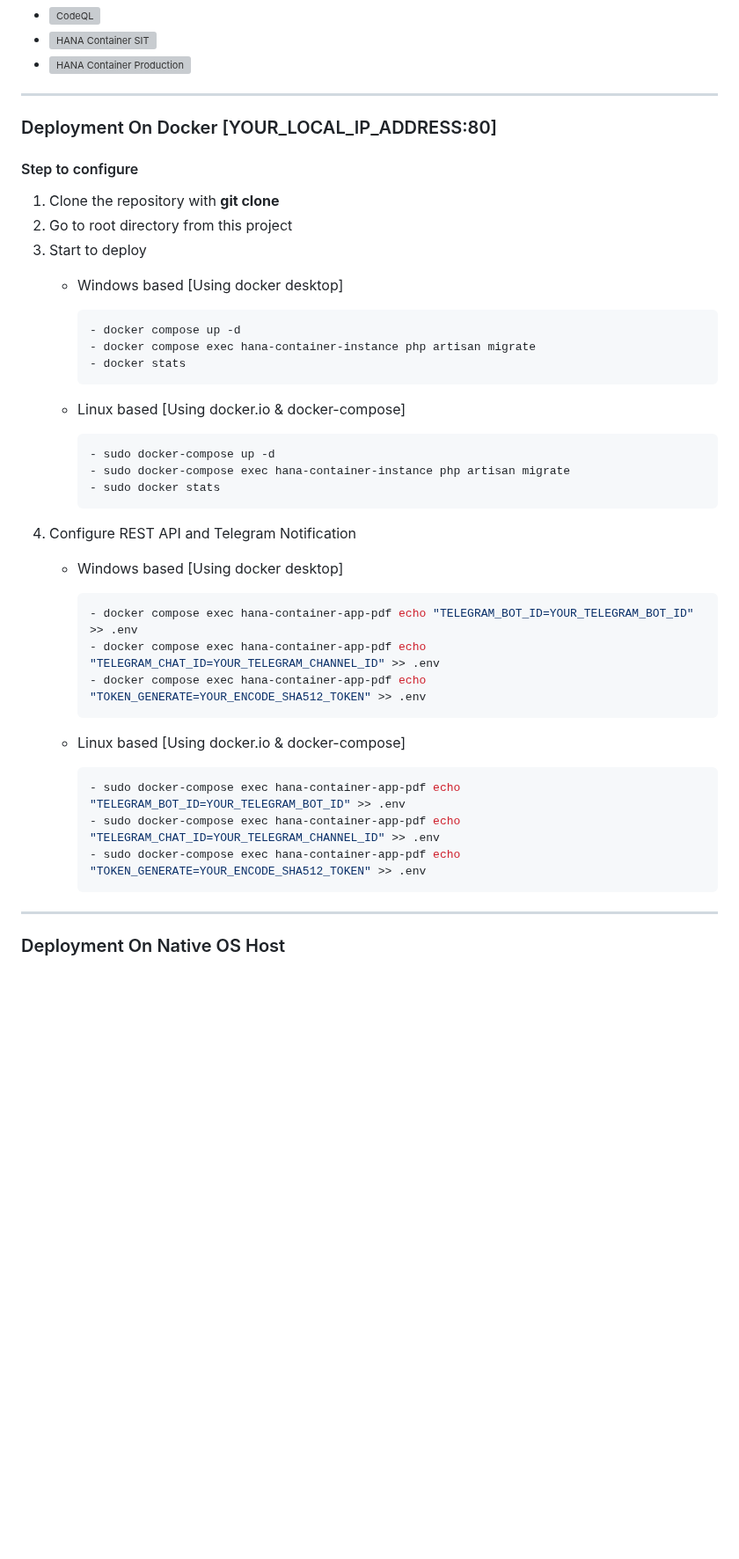
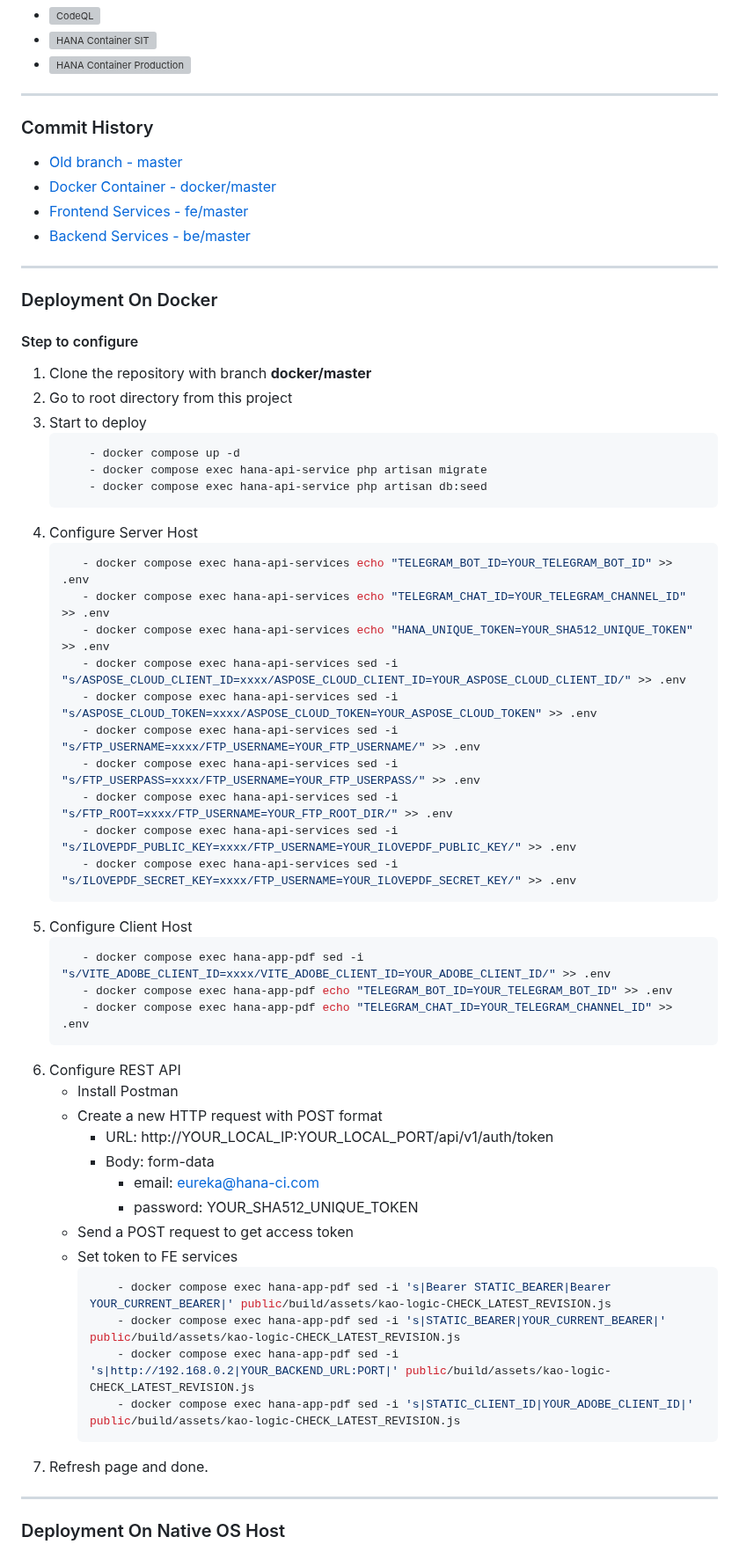
Before and after one commit to Nicklas373/HANA_PDF, a Markdown page: README.md, the part around one of its changes. Shown at 88% size. GitHub-like rendering; blank space fills up the shorter version; grey boxes are pictures that could not be loaded.

Commit message:
README: Update documentation
Signed-off-by: Dicky Herlambang (花） <herlambangdicky5@gmail.com>

`````diff
--- a/README.md
+++ b/README.md
@@ -42,38 +41,60 @@ used of Flowbite library to maintain responsive and materialize interface. And p
 
 ---
 
-### Deployment On Docker [YOUR_LOCAL_IP_ADDRESS:80]
+### Commit History
+- [Old branch - master](https://github.com/Nicklas373/Hana-PDF/tree/master)
+- [Docker Container - docker/master](https://github.com/Nicklas373/Hana-PDF/tree/docker/master)
+- [Frontend Services - fe/master](https://github.com/Nicklas373/Hana-PDF/tree/fe/master)
+- [Backend Services - be/master](https://github.com/Nicklas373/Hana-PDF/tree/be/master)
+
+---
+
+### Deployment On Docker
 #### Step to configure
-1. Clone the repository with __git clone__
+1. Clone the repository with branch __docker/master__
 2. Go to root directory from this project
 3. Start to deploy
-    - Windows based [Using docker desktop]
-        ```bash
+    ````bash
         - docker compose up -d
-        - docker compose exec hana-container-instance php artisan migrate
-        - docker stats
-        ```
+        - docker compose exec hana-api-service php artisan migrate
+        - docker compose exec hana-api-service php artisan db:seed
+    ````
+4. Configure Server Host
+     ````bash
+        - docker compose exec hana-api-services echo "TELEGRAM_BOT_ID=YOUR_TELEGRAM_BOT_ID" >> .env
+        - docker compose exec hana-api-services echo "TELEGRAM_CHAT_ID=YOUR_TELEGRAM_CHANNEL_ID" >> .env
+        - docker compose exec hana-api-services echo "HANA_UNIQUE_TOKEN=YOUR_SHA512_UNIQUE_TOKEN" >> .env
+        - docker compose exec hana-api-services sed -i "s/ASPOSE_CLOUD_CLIENT_ID=xxxx/ASPOSE_CLOUD_CLIENT_ID=YOUR_ASPOSE_CLOUD_CLIENT_ID/" >> .env
+        - docker compose exec hana-api-services sed -i "s/ASPOSE_CLOUD_TOKEN=xxxx/ASPOSE_CLOUD_TOKEN=YOUR_ASPOSE_CLOUD_TOKEN" >> .env
+        - docker compose exec hana-api-services sed -i "s/FTP_USERNAME=xxxx/FTP_USERNAME=YOUR_FTP_USERNAME/" >> .env
+        - docker compose exec hana-api-services sed -i "s/FTP_USERPASS=xxxx/FTP_USERNAME=YOUR_FTP_USERPASS/" >> .env
+        - docker compose exec hana-api-services sed -i "s/FTP_ROOT=xxxx/FTP_USERNAME=YOUR_FTP_ROOT_DIR/" >> .env
+        - docker compose exec hana-api-services sed -i "s/ILOVEPDF_PUBLIC_KEY=xxxx/FTP_USERNAME=YOUR_ILOVEPDF_PUBLIC_KEY/" >> .env
+        - docker compose exec hana-api-services sed -i "s/ILOVEPDF_SECRET_KEY=xxxx/FTP_USERNAME=YOUR_ILOVEPDF_SECRET_KEY/" >> .env
+    ````
+5. Configure Client Host
+     ````bash
+        - docker compose exec hana-app-pdf sed -i "s/VITE_ADOBE_CLIENT_ID=xxxx/VITE_ADOBE_CLIENT_ID=YOUR_ADOBE_CLIENT_ID/" >> .env
+        - docker compose exec hana-app-pdf echo "TELEGRAM_BOT_ID=YOUR_TELEGRAM_BOT_ID" >> .env
+        - docker compose exec hana-app-pdf echo "TELEGRAM_CHAT_ID=YOUR_TELEGRAM_CHANNEL_ID" >> .env
+     ````
+6. Configure REST API
+    - Install Postman
+    - Create a new HTTP request with POST format
+        - URL: http://YOUR_LOCAL_IP:YOUR_LOCAL_PORT/api/v1/auth/token
+        - Body: form-data
+            - email: eureka@hana-ci.com
+            - password: YOUR_SHA512_UNIQUE_TOKEN
+    - Send a POST request to get access token
+    - Set token to FE services
+        ````bash
+            - docker compose exec hana-app-pdf sed -i 's|Bearer STATIC_BEARER|Bearer YOUR_CURRENT_BEARER|' public/build/assets/kao-logic-CHECK_LATEST_REVISION.js
+            - docker compose exec hana-app-pdf sed -i 's|STATIC_BEARER|YOUR_CURRENT_BEARER|' public/build/assets/kao-logic-CHECK_LATEST_REVISION.js
+            - docker compose exec hana-app-pdf sed -i 's|http://192.168.0.2|YOUR_BACKEND_URL:PORT|' public/build/assets/kao-logic-CHECK_LATEST_REVISION.js
+            - docker compose exec hana-app-pdf sed -i 's|STATIC_CLIENT_ID|YOUR_ADOBE_CLIENT_ID|' public/build/assets/kao-logic-CHECK_LATEST_REVISION.js
+        ````
+7. Refresh page and done.
 
-    - Linux based [Using docker.io & docker-compose]
-        ```bash
-        - sudo docker-compose up -d
-        - sudo docker-compose exec hana-container-instance php artisan migrate
-        - sudo docker stats
-        ```
-4. Configure REST API and Telegram Notification
-    - Windows based [Using docker desktop]
-        ```bash
-        - docker compose exec hana-container-app-pdf echo "TELEGRAM_BOT_ID=YOUR_TELEGRAM_BOT_ID" >> .env
-        - docker compose exec hana-container-app-pdf echo "TELEGRAM_CHAT_ID=YOUR_TELEGRAM_CHANNEL_ID" >> .env
-        - docker compose exec hana-container-app-pdf echo "TOKEN_GENERATE=YOUR_ENCODE_SHA512_TOKEN" >> .env
-        ```
-
-    - Linux based [Using docker.io & docker-compose]
-        ```bash
-        - sudo docker-compose exec hana-container-app-pdf echo "TELEGRAM_BOT_ID=YOUR_TELEGRAM_BOT_ID" >> .env
-        - sudo docker-compose exec hana-container-app-pdf echo "TELEGRAM_CHAT_ID=YOUR_TELEGRAM_CHANNEL_ID" >> .env
-        - sudo docker-compose exec hana-container-app-pdf echo "TOKEN_GENERATE=YOUR_ENCODE_SHA512_TOKEN" >> .env
-        ```
 ---
 
 ### Deployment On Native OS Host
`````
Also changed, not shown: other parts of README.md (+60 -44 lines).
